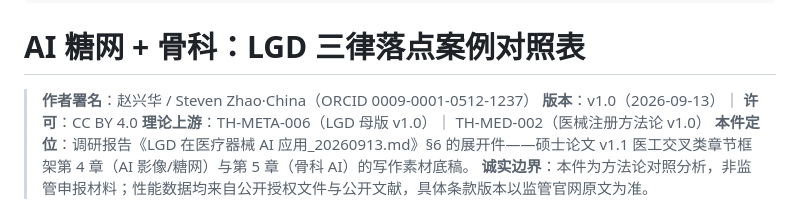
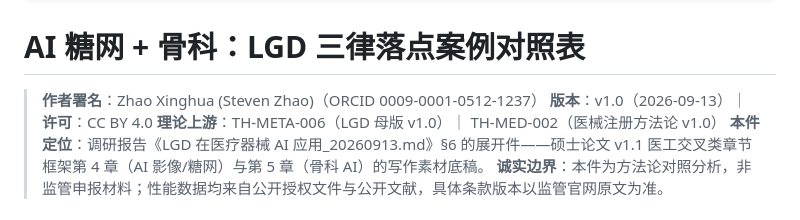
Before and after one commit to zhaoxinghua09-cell/lgd-theory, a Markdown page: cases/LGD三律落点案例对照表_AI糖网+骨科.md, the part around the change. GitHub-like rendering.

Commit message:
desensitize: author-line form -> Zhao Xinghua (Steven Zhao) per signature gate

```diff
--- a/cases/LGD三律落点案例对照表_AI糖网+骨科.md
+++ b/cases/LGD三律落点案例对照表_AI糖网+骨科.md
@@ -10,7 +10,7 @@ type: case
 ---
 # AI 糖网 + 骨科：LGD 三律落点案例对照表
 
-> **作者署名**：赵兴华 / Steven Zhao·China（ORCID 0009-0001-0512-1237）
+> **作者署名**：Zhao Xinghua (Steven Zhao)（ORCID 0009-0001-0512-1237）
 > **版本**：v1.0（2026-09-13）｜ **许可**：CC BY 4.0
 > **理论上游**：TH-META-006（LGD 母版 v1.0）｜ TH-MED-002（医械注册方法论 v1.0）
 > **本件定位**：调研报告《LGD 在医疗器械 AI 应用_20260913.md》§6 的展开件——硕士论文 v1.1 医工交叉类章节框架第 4 章（AI 影像/糖网）与第 5 章（骨科 AI）的写作素材底稿。
```
Also changed, not shown: research/调研报告_LGD在医疗器械AI应用.md (+1 -1 lines).
